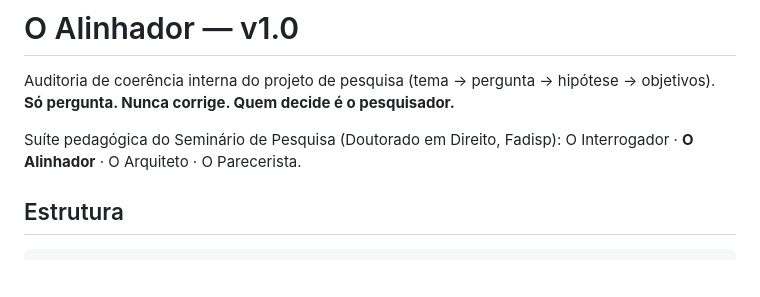
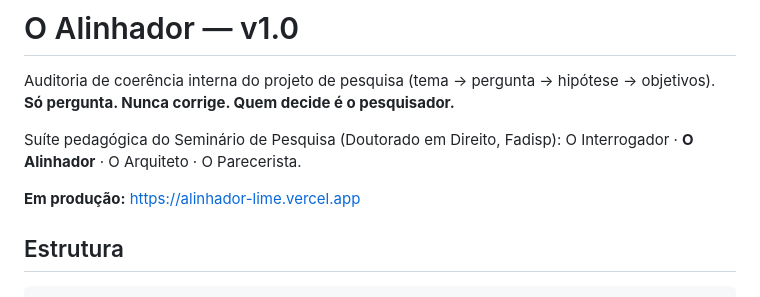
Before and after one commit to cbrunetta-glitch/alinhador, a Markdown page: README.md, the part around the change. Drawn GitHub-style; blank space fills up the shorter version.

Commit message:
README: registra a URL de producao
Co-Authored-By: Claude Opus 5 (1M context) <noreply@anthropic.com>

```diff
--- a/README.md
+++ b/README.md
@@ -5,6 +5,8 @@ Auditoria de coerência interna do projeto de pesquisa (tema → pergunta → hi
 
 Suíte pedagógica do Seminário de Pesquisa (Doutorado em Direito, Fadisp):
 O Interrogador · **O Alinhador** · O Arquiteto · O Parecerista.
+
+**Em produção:** https://alinhador-lime.vercel.app
 
 ## Estrutura
 
```
